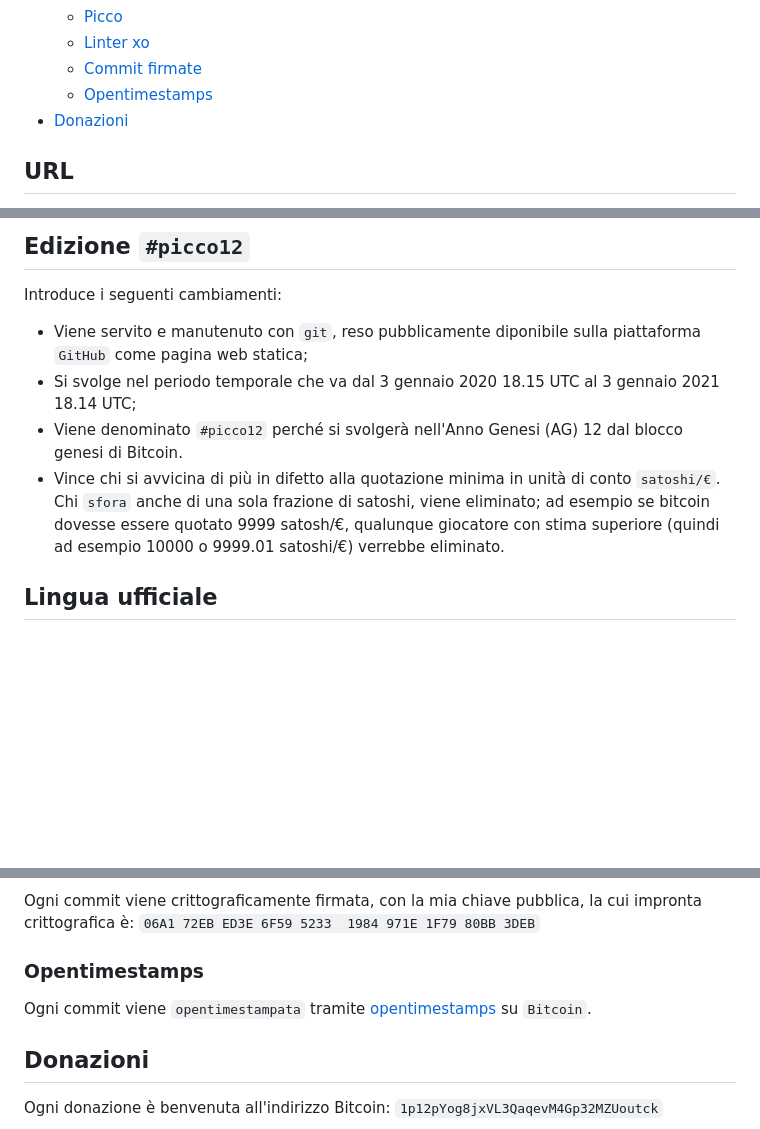
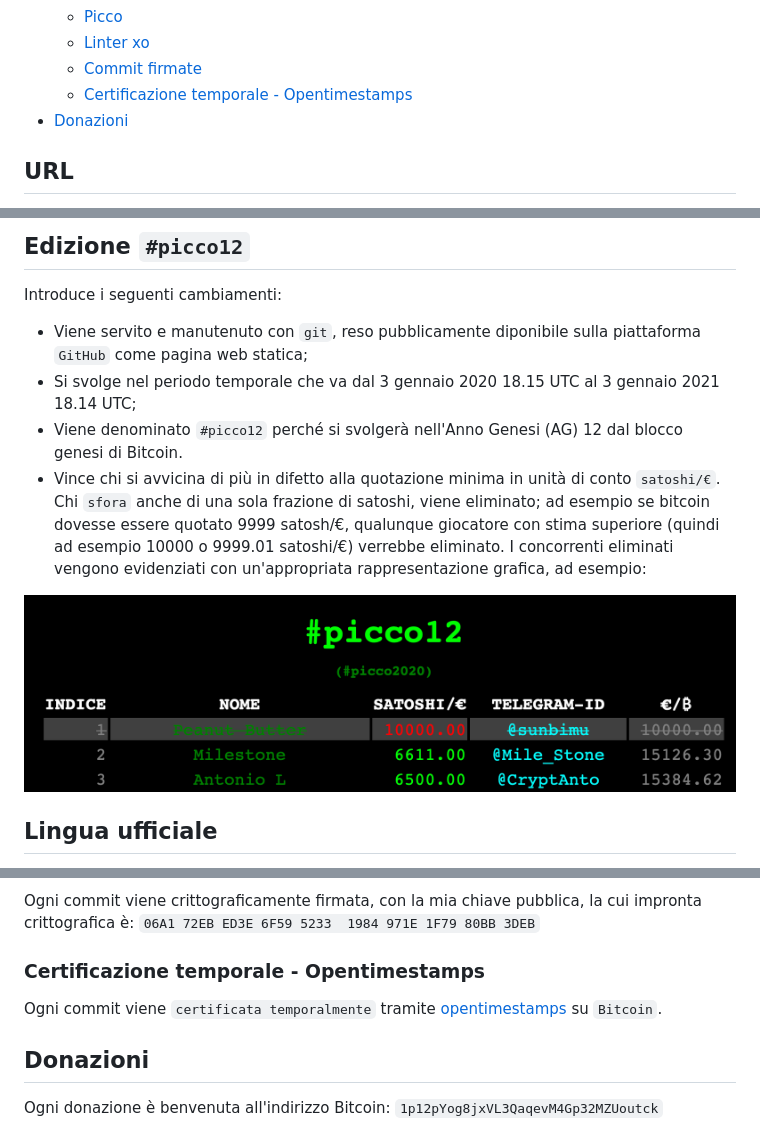
Before and after one commit to isghe/picco-bitcoin, a Markdown page: README.md, 3 parts joined by grey strips. Drawn GitHub-style; pictures changed too: picco12-esempio-9999.png (added); blank space fills up the shorter version.

Commit message:
README: esempio concorrente eliminato

```diff
--- a/README.md
+++ b/README.md
@@ -18,7 +18,7 @@
 	* [Picco](#picco)
 	* [Linter xo](#linter-xo)
 	* [Commit firmate](#commit-firmate)
-	* [Opentimestamps](#opentimestamps)
+	* [Certificazione temporale - Opentimestamps](#certificazione-temporale-opentimestamps)
 * [Donazioni](#donazioni)
 
 ## URL
@@ -48,7 +48,9 @@ Introduce i seguenti cambiamenti:
 * Viene servito e manutenuto con `git`, reso pubblicamente diponibile sulla piattaforma `GitHub` come pagina web statica;
 * Si svolge nel periodo temporale che va dal 3 gennaio 2020 18.15 UTC al 3 gennaio 2021 18.14 UTC;
 * Viene denominato `#picco12` perché si svolgerà nell'Anno Genesi (AG) 12 dal blocco genesi di Bitcoin.
-* Vince chi si avvicina di più in difetto alla quotazione minima in unità di conto `satoshi/€`. Chi `sfora` anche di una sola frazione di satoshi, viene eliminato; ad esempio se bitcoin dovesse essere quotato 9999 satosh/€, qualunque giocatore con stima superiore (quindi ad esempio 10000 o 9999.01 satoshi/€) verrebbe eliminato.
+* Vince chi si avvicina di più in difetto alla quotazione minima in unità di conto `satoshi/€`. Chi `sfora` anche di una sola frazione di satoshi, viene eliminato; ad esempio se bitcoin dovesse essere quotato 9999 satosh/€, qualunque giocatore con stima superiore (quindi ad esempio 10000 o 9999.01 satoshi/€) verrebbe eliminato. I concorrenti eliminati vengono evidenziati con un'appropriata rappresentazione grafica, ad esempio:
+
+![#picco12-esempio-9999](picco12-esempio-9999.png)
 
 ## Lingua ufficiale
 La lingua ufficiale, della competizione `#picco12` è la lingua Italiana.
@@ -103,8 +105,8 @@ Prima della pubblicazione su `github` viene effettuato un controllo sintattico t
 ### Commit firmate
 Ogni commit viene crittograficamente firmata, con la mia chiave pubblica, la cui impronta crittografica è: `06A1 72EB ED3E 6F59 5233  1984 971E 1F79 80BB 3DEB`
 
-### Opentimestamps
-Ogni commit viene `opentimestampata` tramite [opentimestamps](https://opentimestamps.org) su `Bitcoin`.
+### Certificazione temporale - Opentimestamps
+Ogni commit viene `certificata temporalmente` tramite [opentimestamps](https://opentimestamps.org) su `Bitcoin`.
 
 ## Donazioni
 Ogni donazione è benvenuta all'indirizzo Bitcoin: `1p12pYog8jxVL3QaqevM4Gp32MZUoutck`
```
